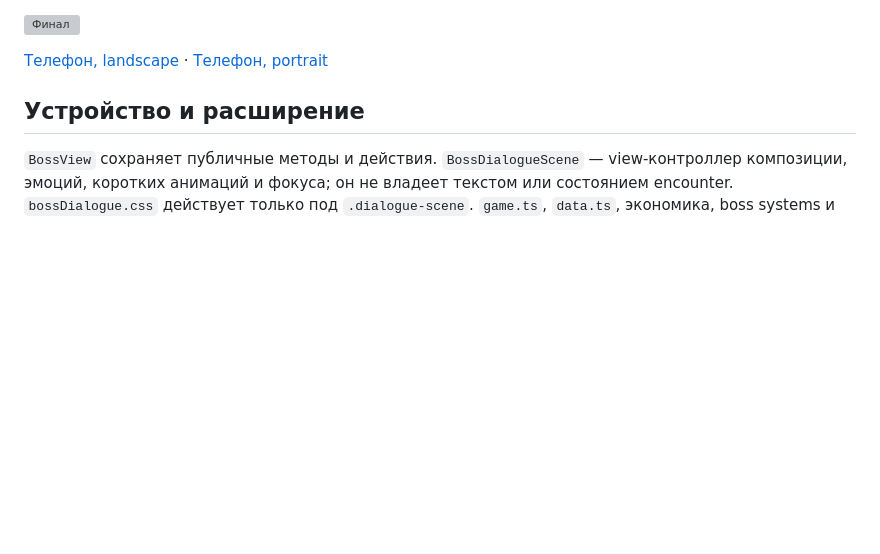
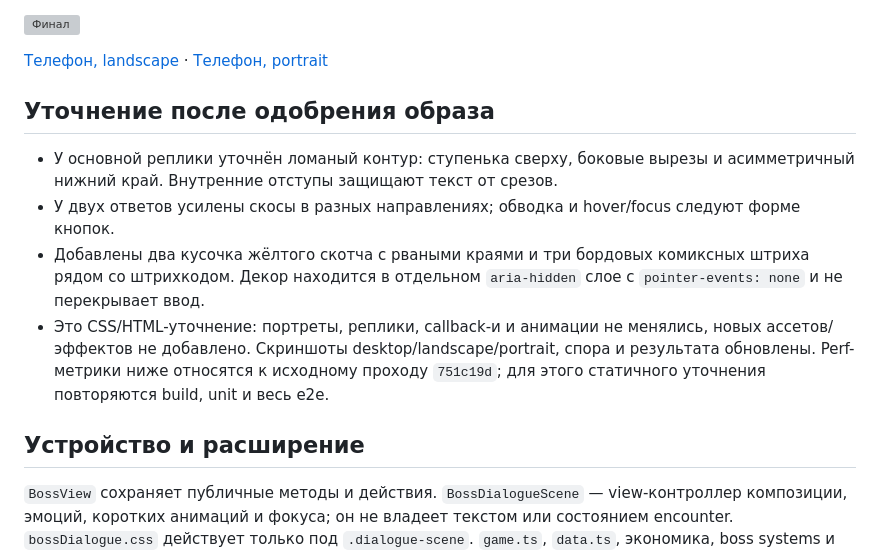
Before and after one commit to elomonkey/pvz, a Markdown page: docs/GALYA_DIALOGUE_SCENE.md, the part around the change. GitHub-like rendering; blank space fills up the shorter version; grey boxes are pictures that could not be loaded.

Commit message:
style: refine Galya speech card bevels and paper accents

```diff
--- a/docs/GALYA_DIALOGUE_SCENE.md
+++ b/docs/GALYA_DIALOGUE_SCENE.md
@@ -29,6 +29,13 @@
 ![Финал](screenshots/galya/final.png)
 
 [Телефон, landscape](screenshots/galya/choice-landscape.png) · [Телефон, portrait](screenshots/galya/choice-portrait.png)
+
+## Уточнение после одобрения образа
+
+- У основной реплики уточнён ломаный контур: ступенька сверху, боковые вырезы и асимметричный нижний край. Внутренние отступы защищают текст от срезов.
+- У двух ответов усилены скосы в разных направлениях; обводка и hover/focus следуют форме кнопок.
+- Добавлены два кусочка жёлтого скотча с рваными краями и три бордовых комиксных штриха рядом со штрихкодом. Декор находится в отдельном `aria-hidden` слое с `pointer-events: none` и не перекрывает ввод.
+- Это CSS/HTML-уточнение: портреты, реплики, callback-и и анимации не менялись, новых ассетов/эффектов не добавлено. Скриншоты desktop/landscape/portrait, спора и результата обновлены. Perf-метрики ниже относятся к исходному проходу `751c19d`; для этого статичного уточнения повторяются build, unit и весь e2e.
 
 ## Устройство и расширение
 
```
Also changed, not shown: docs/screenshots/galya/argue.png, docs/screenshots/galya/choice-desktop.png, docs/screenshots/galya/choice-landscape.png, docs/screenshots/galya/choice-portrait.png, docs/screenshots/galya/result.png, 3 other files.
